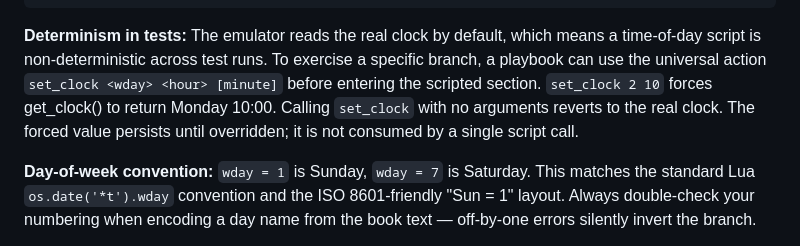
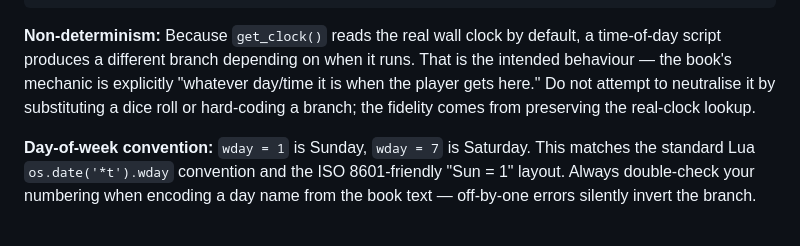
Before and after one commit to robesris/codex-gamebook-engine, a Markdown page: gamebook_codex_v2.md, the part around the change. GitHub-like rendering.

Commit message:
codex 7.6.7: drop test-harness leak ("playbook" / set_clock)
The non-determinism paragraph under pattern 7.6.7 was describing how
the cli-emulator test harness (set_clock action, playbook scripts)
can force a deterministic time-of-day branch. That conflated two
layers: the codex is only about how to PARSE a gamebook into JSON,
and the playbook / replay tooling is a separate project-internal
concept for driving tests. Neither "playbook" nor "set_clock" should
appear in parsing instructions that a fresh-parse AI reads.

Replaced with a plain statement: get_clock() is intentionally
non-deterministic (it reads the real wall clock) because the book's
mechanic is explicitly "whatever day/time the player is reading
this," and a fresh parse should preserve that rather than trying to
neutralise it.

No other references to playbook / set_clock / queue_script_rolls /
manual_set / provide_roll remain anywhere in the codex (verified).

````diff
--- a/gamebook_codex_v2.md
+++ b/gamebook_codex_v2.md
@@ -1000,7 +1000,7 @@ else
 end
 ```
 
-**Determinism in tests:** The emulator reads the real clock by default, which means a time-of-day script is non-deterministic across test runs. To exercise a specific branch, a playbook can use the universal action `set_clock <wday> <hour> [minute]` before entering the scripted section. `set_clock 2 10` forces get_clock() to return Monday 10:00. Calling `set_clock` with no arguments reverts to the real clock. The forced value persists until overridden; it is not consumed by a single script call.
+**Non-determinism:** Because `get_clock()` reads the real wall clock by default, a time-of-day script produces a different branch depending on when it runs. That is the intended behaviour — the book's mechanic is explicitly "whatever day/time it is when the player gets here." Do not attempt to neutralise it by substituting a dice roll or hard-coding a branch; the fidelity comes from preserving the real-clock lookup.
 
 **Day-of-week convention:** `wday = 1` is Sunday, `wday = 7` is Saturday. This matches the standard Lua `os.date('*t').wday` convention and the ISO 8601-friendly "Sun = 1" layout. Always double-check your numbering when encoding a day name from the book text — off-by-one errors silently invert the branch.
 
````
